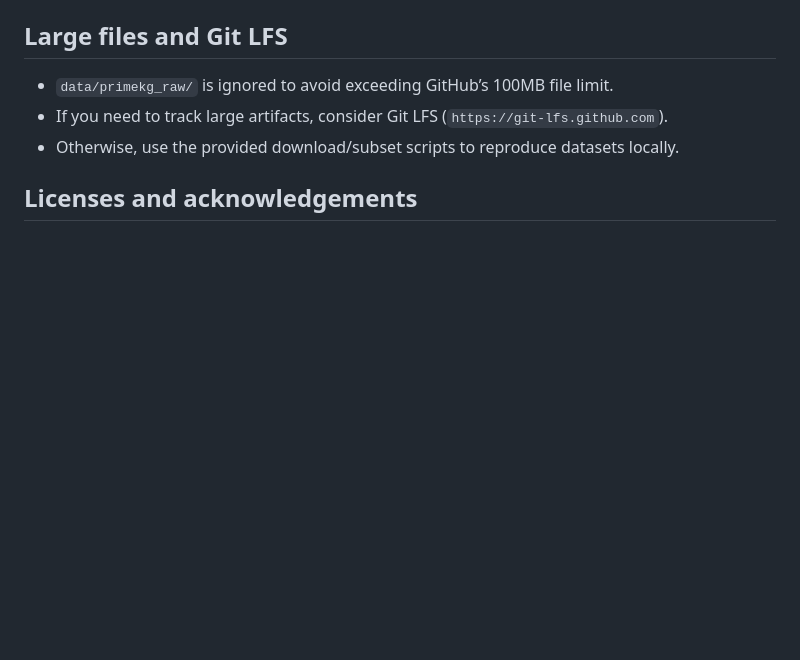
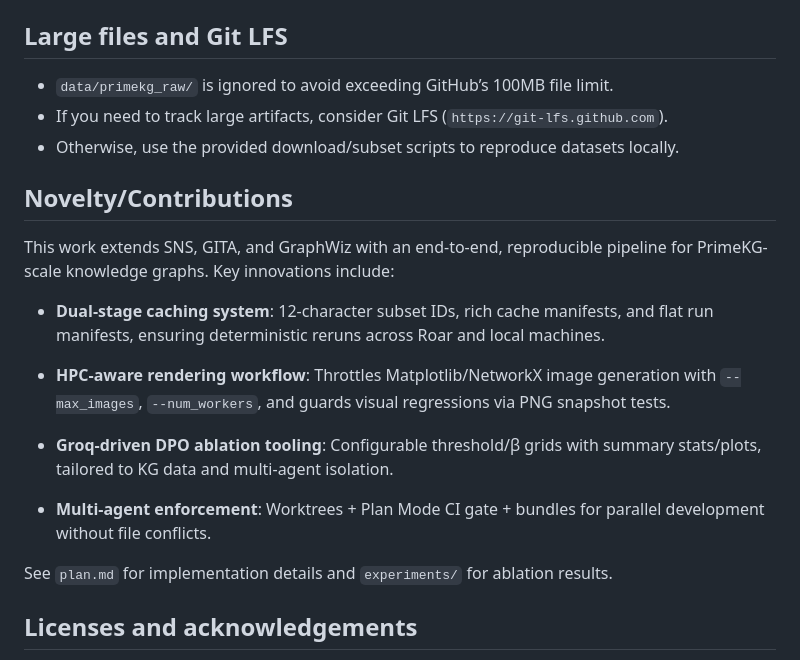
Before and after one commit to zackrjn/Hybrid-KG-LLM-Project, a Markdown page: README.md, the part around the change. GitHub-like rendering; blank space fills up the shorter version.

Commit message:
docs: add Novelty/Contributions section to README with key innovations

```diff
--- a/README.md
+++ b/README.md
@@ -162,6 +162,20 @@ Recommended order to read:
 - If you need to track large artifacts, consider Git LFS (`https://git-lfs.github.com`).
 - Otherwise, use the provided download/subset scripts to reproduce datasets locally.
 
+## Novelty/Contributions
+
+This work extends SNS, GITA, and GraphWiz with an end-to-end, reproducible pipeline for PrimeKG-scale knowledge graphs. Key innovations include:
+
+- **Dual-stage caching system**: 12-character subset IDs, rich cache manifests, and flat run manifests, ensuring deterministic reruns across Roar and local machines.
+
+- **HPC-aware rendering workflow**: Throttles Matplotlib/NetworkX image generation with `--max_images`, `--num_workers`, and guards visual regressions via PNG snapshot tests.
+
+- **Groq-driven DPO ablation tooling**: Configurable threshold/β grids with summary stats/plots, tailored to KG data and multi-agent isolation.
+
+- **Multi-agent enforcement**: Worktrees + Plan Mode CI gate + bundles for parallel development without file conflicts.
+
+See `plan.md` for implementation details and `experiments/` for ablation results.
+
 ## Licenses and acknowledgements
 
 - Original third-party licenses are retained in `third_party_licenses/`.
```
